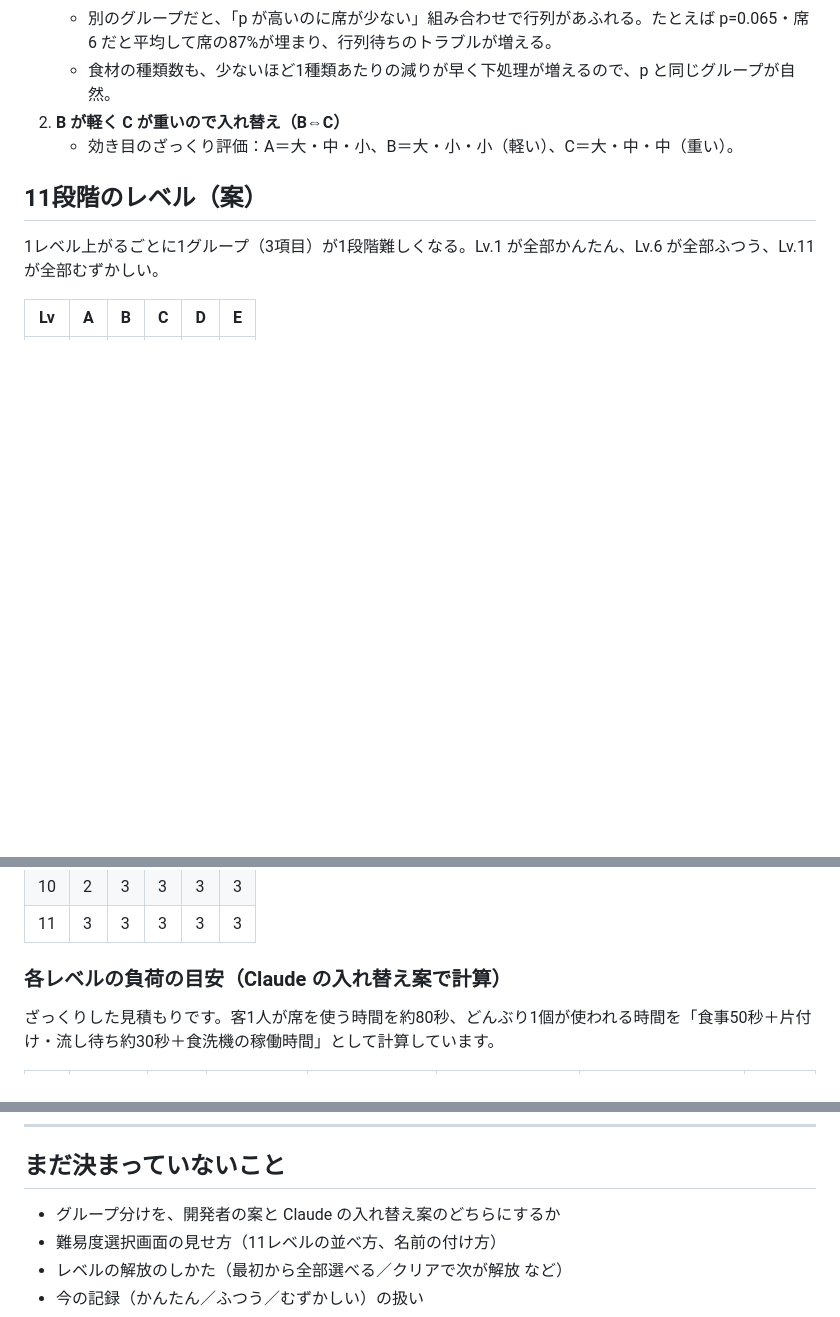
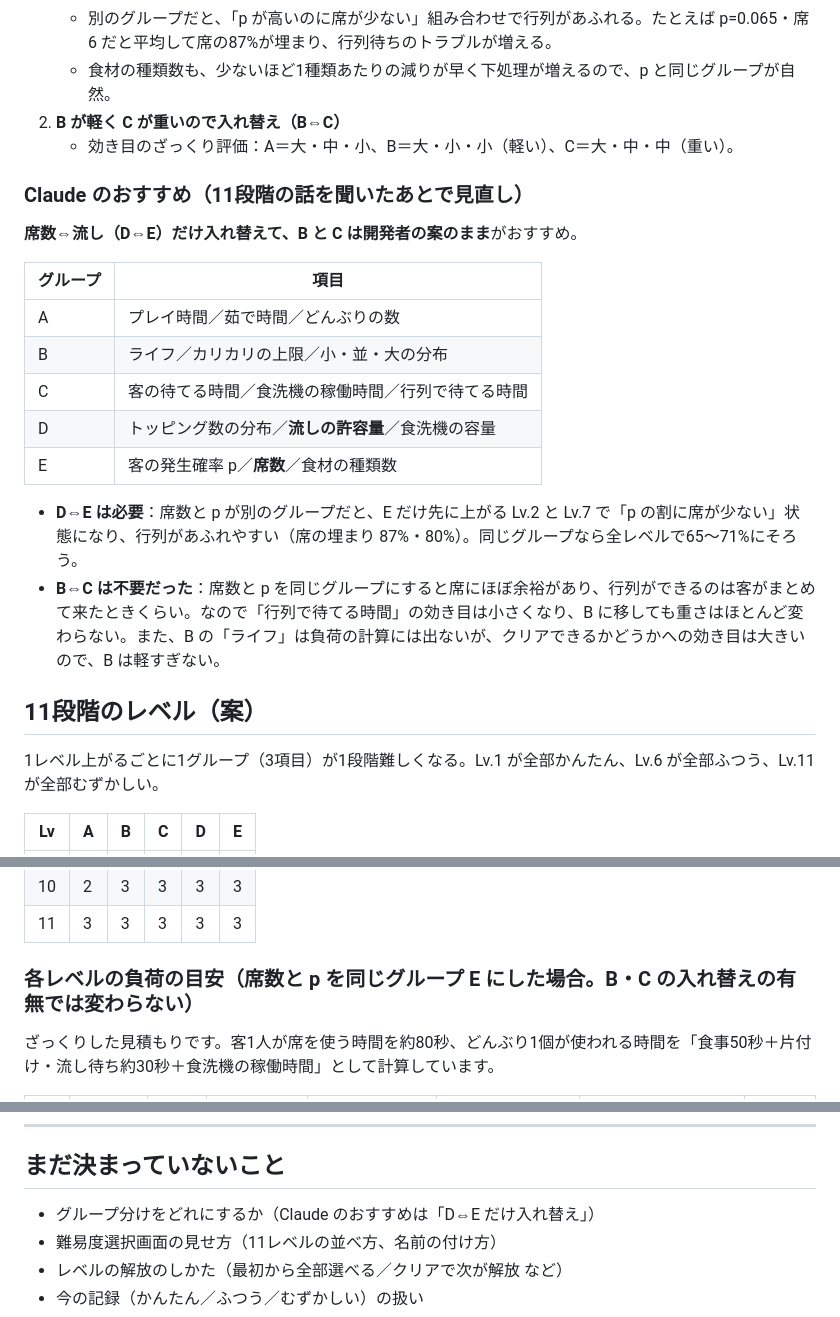
Before and after one commit to shota0033/wanope-wanko, a Markdown page: LEVELS.md, 3 parts joined by grey strips. GitHub-like rendering; blank space fills up the shorter version.

Commit message:
LEVELS：グループ分けのおすすめを見直し（D⇔E だけ入れ替え）
Co-Authored-By: Claude Opus 5.5 <noreply@anthropic.com>

```diff
--- a/LEVELS.md
+++ b/LEVELS.md
@@ -94,6 +94,21 @@ A〜E は名前を付けただけで、優劣はない。1つのグループに
 2. **B が軽く C が重いので入れ替え（B⇔C）**
    - 効き目のざっくり評価：A＝大・中・小、B＝大・小・小（軽い）、C＝大・中・中（重い）。
 
+### Claude のおすすめ（11段階の話を聞いたあとで見直し）
+
+**席数⇔流し（D⇔E）だけ入れ替えて、B と C は開発者の案のまま**がおすすめ。
+
+| グループ | 項目 |
+|---|---|
+| A | プレイ時間／茹で時間／どんぶりの数 |
+| B | ライフ／カリカリの上限／小・並・大の分布 |
+| C | 客の待てる時間／食洗機の稼働時間／行列で待てる時間 |
+| D | トッピング数の分布／**流しの許容量**／食洗機の容量 |
+| E | 客の発生確率 p／**席数**／食材の種類数 |
+
+- **D⇔E は必要**：席数と p が別のグループだと、E だけ先に上がる Lv.2 と Lv.7 で「p の割に席が少ない」状態になり、行列があふれやすい（席の埋まり 87%・80%）。同じグループなら全レベルで65〜71%にそろう。
+- **B⇔C は不要だった**：席数と p を同じグループにすると席にほぼ余裕があり、行列ができるのは客がまとめて来たときくらい。なので「行列で待てる時間」の効き目は小さくなり、B に移しても重さはほとんど変わらない。また、B の「ライフ」は負荷の計算には出ないが、クリアできるかどうかへの効き目は大きいので、B は軽すぎない。
+
 ## 11段階のレベル（案）
 
 1レベル上がるごとに1グループ（3項目）が1段階難しくなる。Lv.1 が全部かんたん、Lv.6 が全部ふつう、Lv.11 が全部むずかしい。
@@ -112,7 +127,7 @@ A〜E は名前を付けただけで、優劣はない。1つのグループに
 | 10 | 2 | 3 | 3 | 3 | 3 |
 | 11 | 3 | 3 | 3 | 3 | 3 |
 
-### 各レベルの負荷の目安（Claude の入れ替え案で計算）
+### 各レベルの負荷の目安（席数と p を同じグループ E にした場合。B・C の入れ替えの有無では変わらない）
 
 ざっくりした見積もりです。客1人が席を使う時間を約80秒、どんぶり1個が使われる時間を「食事50秒＋片付け・流し待ち約30秒＋食洗機の稼働時間」として計算しています。
 
@@ -141,7 +156,7 @@ A〜E は名前を付けただけで、優劣はない。1つのグループに
 
 ## まだ決まっていないこと
 
-- グループ分けを、開発者の案と Claude の入れ替え案のどちらにするか
+- グループ分けをどれにするか（Claude のおすすめは「D⇔E だけ入れ替え」）
 - 難易度選択画面の見せ方（11レベルの並べ方、名前の付け方）
 - レベルの解放のしかた（最初から全部選べる／クリアで次が解放 など）
 - 今の記録（かんたん／ふつう／むずかしい）の扱い
```
